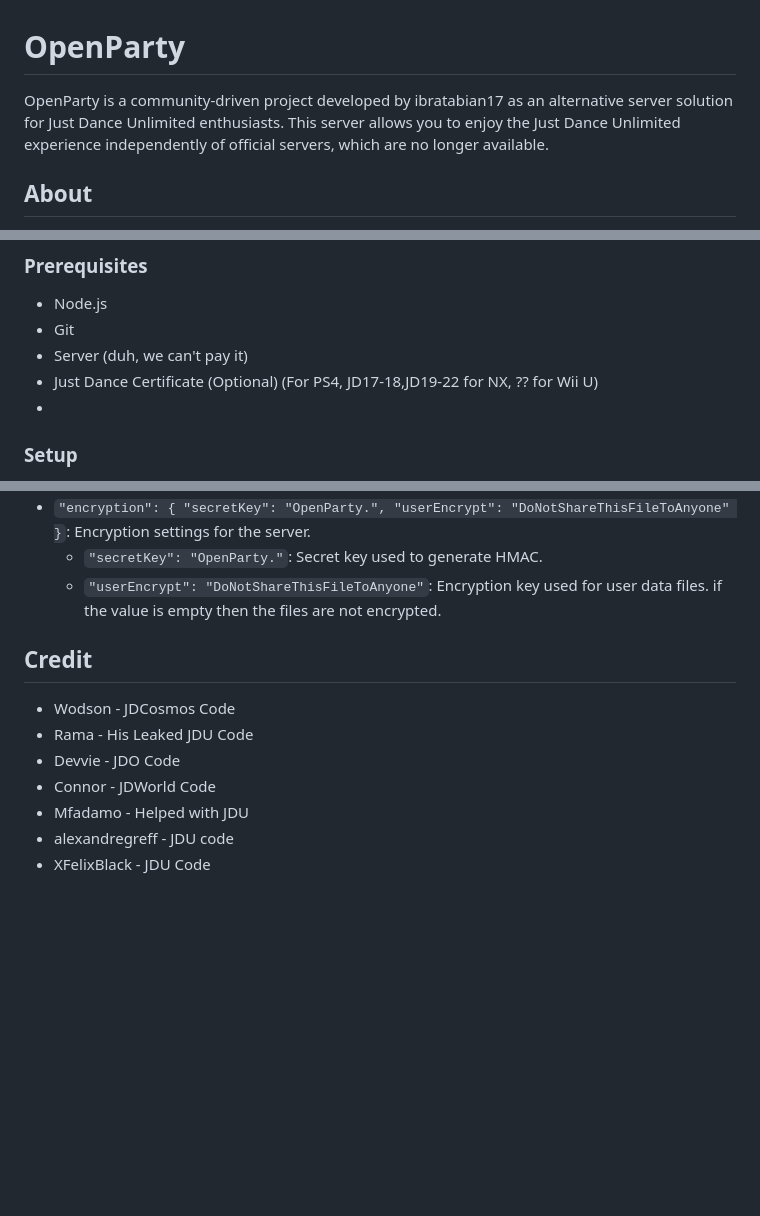
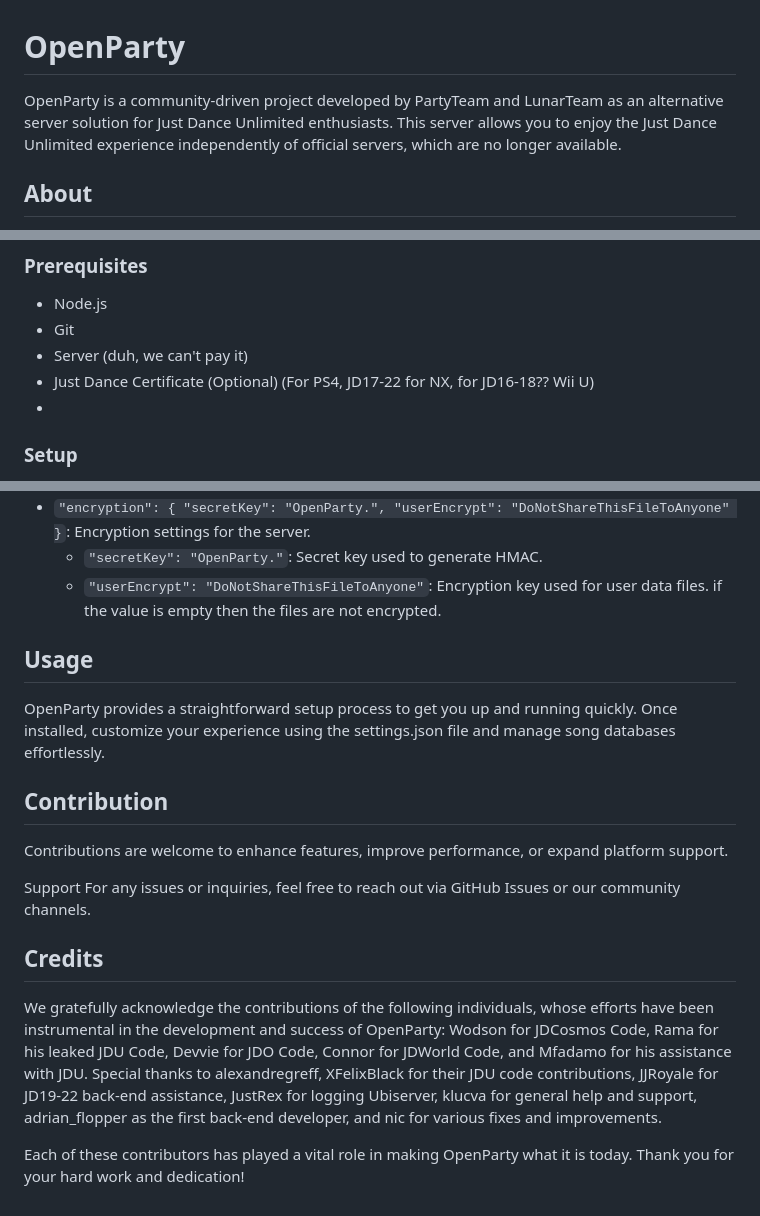
Before and after one commit to ibratabian17/OpenParty, a Markdown page: README.md, 3 parts joined by grey strips. Drawn GitHub-style; blank space fills up the shorter version.

Commit message:
add missing credits

```diff
--- a/README.md
+++ b/README.md
@@ -1,6 +1,6 @@
 # OpenParty
 
-OpenParty is a community-driven project developed by ibratabian17 as an alternative server solution for Just Dance Unlimited enthusiasts. This server allows you to enjoy the Just Dance Unlimited experience independently of official servers, which are no longer available.
+OpenParty is a community-driven project developed by PartyTeam and LunarTeam as an alternative server solution for Just Dance Unlimited enthusiasts. This server allows you to enjoy the Just Dance Unlimited experience independently of official servers, which are no longer available.
 
 ## About
 
@@ -19,7 +19,7 @@ This initiative aims to fill the void left by the discontinued official service,
 - Node.js
 - Git
 - Server (duh, we can't pay it)
-- Just Dance Certificate (Optional) (For PS4, JD17-18,JD19-22 for NX, ?? for Wii U)
+- Just Dance Certificate (Optional) (For PS4, JD17-22 for NX, for JD16-18?? Wii U)
 -
 
 ### Setup
@@ -94,12 +94,16 @@ Defines the paths where the server will save data for different operating system
   - `"secretKey": "OpenParty."`: Secret key used to generate HMAC.
   - `"userEncrypt": "DoNotShareThisFileToAnyone"`: Encryption key used for user data files. if the value is empty then the files are not encrypted.
 
-## Credit
+## Usage
+OpenParty provides a straightforward setup process to get you up and running quickly. Once installed, customize your experience using the settings.json file and manage song databases effortlessly.
 
-- Wodson - JDCosmos Code
-- Rama - His Leaked JDU Code
-- Devvie - JDO Code
-- Connor - JDWorld Code
-- Mfadamo - Helped with JDU
-- alexandregreff - JDU code
-- XFelixBlack - JDU Code
+## Contribution
+Contributions are welcome to enhance features, improve performance, or expand platform support.
+
+Support
+For any issues or inquiries, feel free to reach out via GitHub Issues or our community channels.
+
+## Credits
+We gratefully acknowledge the contributions of the following individuals, whose efforts have been instrumental in the development and success of OpenParty: Wodson for JDCosmos Code, Rama for his leaked JDU Code, Devvie for JDO Code, Connor for JDWorld Code, and Mfadamo for his assistance with JDU. Special thanks to alexandregreff, XFelixBlack for their JDU code contributions, JJRoyale for JD19-22 back-end assistance, JustRex for logging Ubiserver, klucva for general help and support, adrian_flopper as the first back-end developer, and nic for various fixes and improvements.
+
+Each of these contributors has played a vital role in making OpenParty what it is today. Thank you for your hard work and dedication!
```
